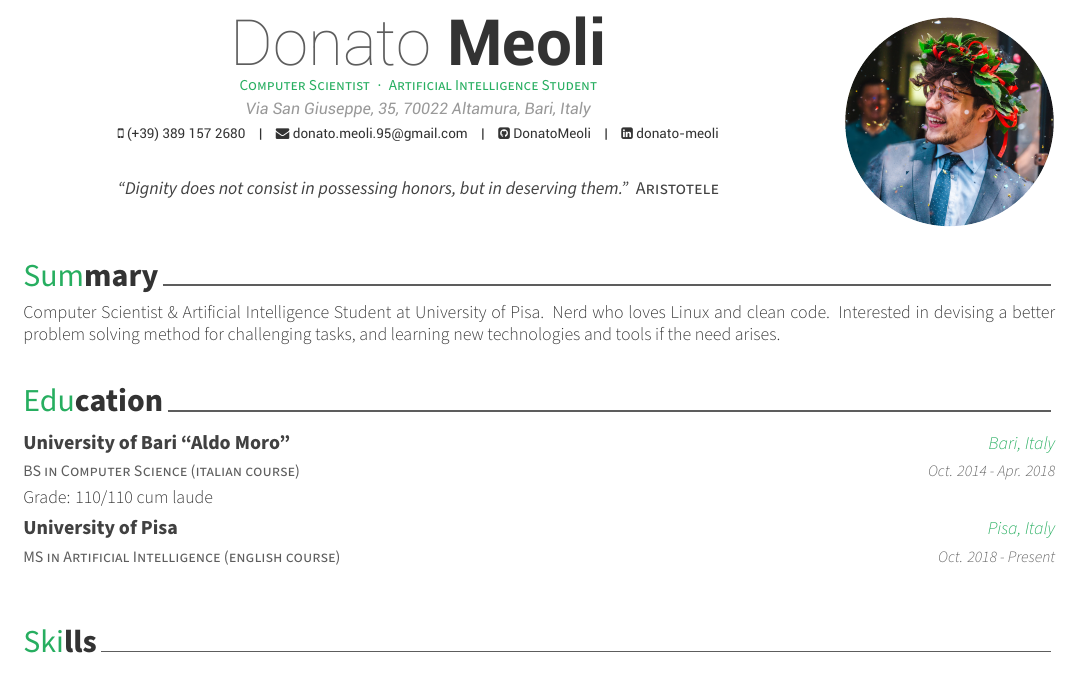
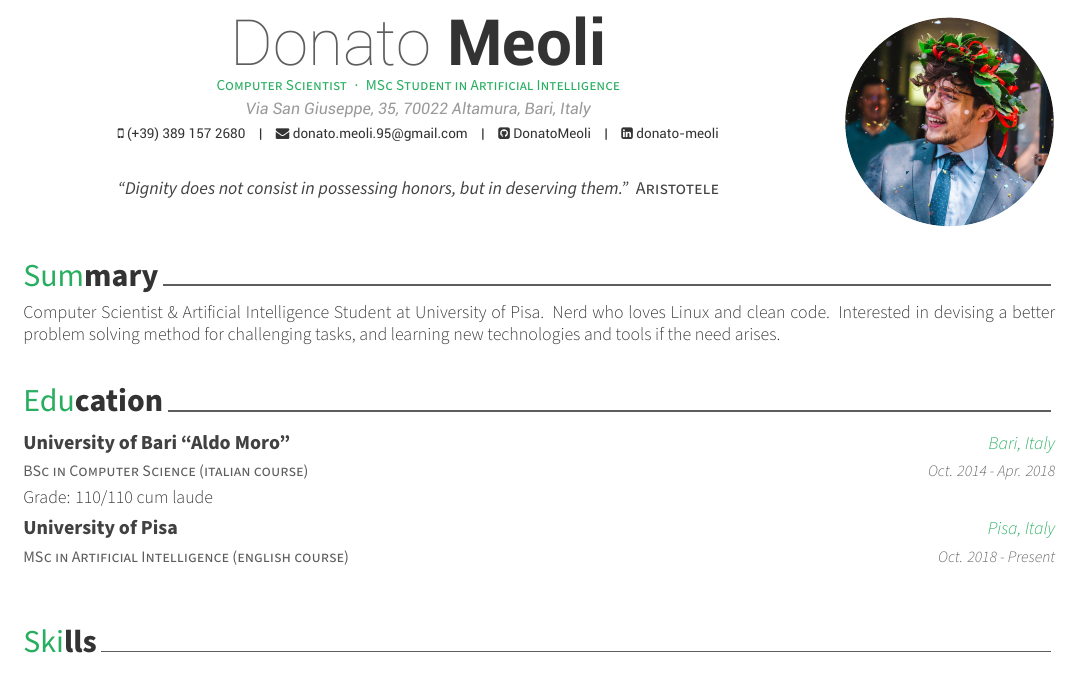
Before and after one commit to dmeoli/CV, a LaTeX CV (resume.tex, which reads resume/education.tex): part of page 1 of 2, cut so that both start at the same text. Compiled offline with XeLaTeX.

Commit message:
update personal info

```diff
--- a/resume.tex
+++ b/resume.tex
@@ -56,7 +56,7 @@
 % Available options: circle|rectangle,edge/noedge,left/right
 \photo[circle,noedge,right]{profile}
 \name{Donato}{Meoli}
-\position{Computer Scientist{\enskip\cdotp\enskip}Artificial Intelligence Student}
+\position{Computer Scientist{\enskip\cdotp\enskip}MSc Student in Artificial Intelligence}
 \address{Via San Giuseppe, 35, 70022 Altamura, Bari, Italy}
 
 \mobile{(+39) 389 157 2680}
--- a/resume/education.tex
+++ b/resume/education.tex
@@ -11,7 +11,7 @@
 
 %---------------------------------------------------------
   \cventry
-    {BS in Computer Science (italian course)} % Degree
+    {BSc in Computer Science (italian course)} % Degree
     {University of Bari ``Aldo Moro"} % Institution
     {Bari, Italy} % Location
     {Oct. 2014 - Apr. 2018} % Date(s)
@@ -19,7 +19,7 @@
 
 %---------------------------------------------------------
   \cventry
-    {MS in Artificial Intelligence (english course)} % Degree
+    {MSc in Artificial Intelligence (english course)} % Degree
     {University of Pisa} % Institution
     {Pisa, Italy} % Location
     {Oct. 2018 - Present} % Date(s)
```
Also changed, not shown: resume.pdf.
